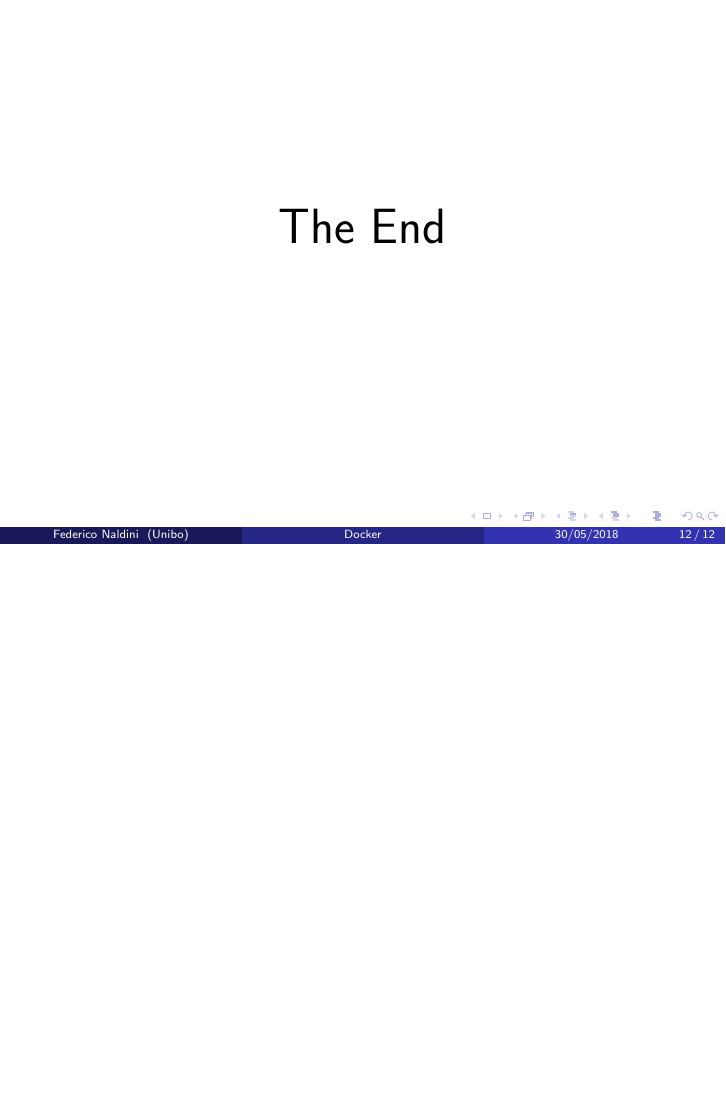
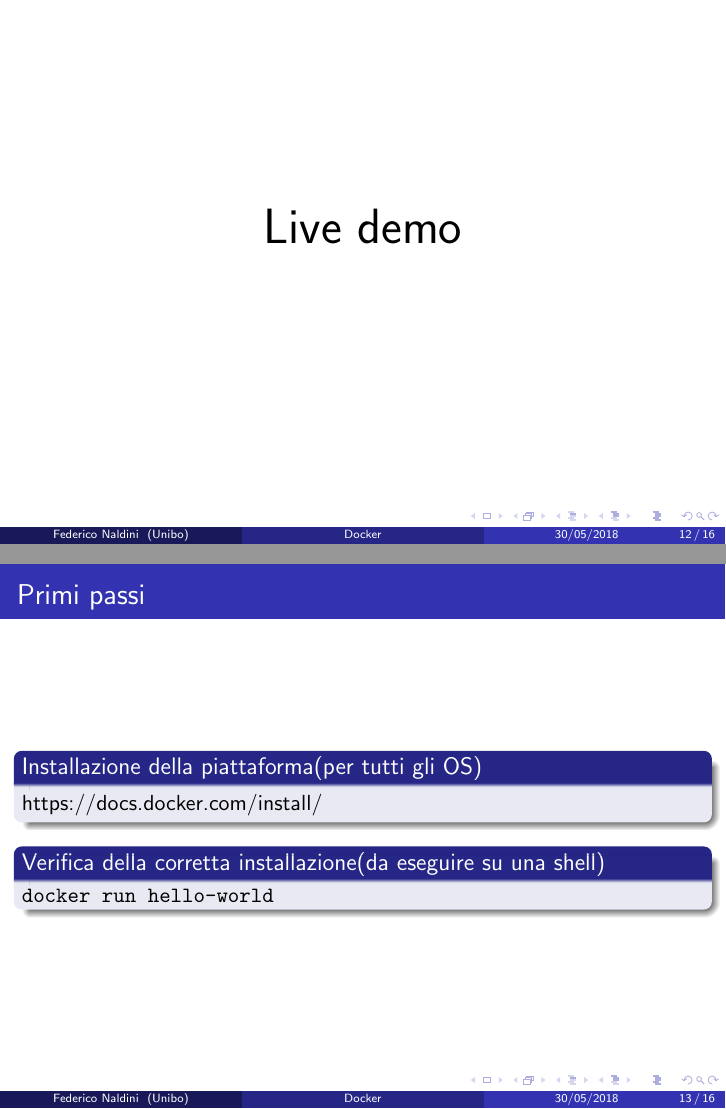
Before and after one commit to Tirocigno/SeminarioDocker, LaTeX slides (src/SeminarioDocker.tex): page 12 of 12 before the commit and pages 12 and 13 of 16 after it, the two joined at a grey line, the shorter picture padded with empty space. Compiled offline with pdfLaTeX.

Commit message:
aggiunta roba

```diff
--- a/src/SeminarioDocker.tex
+++ b/src/SeminarioDocker.tex
@@ -80,6 +80,7 @@
 \usepackage{booktabs} % Allows the use of \toprule, \midrule and \bottomrule in tables
 \graphicspath{ {../res/} }%setta il path predefinito per le immagini
 \usepackage[utf8]{inputenc}
+\usepackage{hyperref}
 
 %----------------------------------------------------------------------------------------
 %	TITLE PAGE
@@ -229,3 +231,26 @@ chmod u+x script.sh &&\
 
 CMD ["/lpaas-ws/script.sh"]
 \end{verbatim}
+\end{block}
+\end{frame}
+
+%------------------------------------------------
+\section{Live demo}
+\begin{frame}
+\Huge{\centerline{Live demo}}
+\end{frame}
+
+%-------------------------------------------------
+\begin{frame}[fragile]
+\frametitle{Primi passi}
+
+\begin{block}{Installazione della piattaforma(per tutti gli OS)}
+\href{https://docs.docker.com/install}{https://docs.docker.com/install/}
+\end{block}
+
+\begin{block}{Verifica della corretta installazione(da eseguire su una shell)}
+\begin{verbatim}
+docker run hello-world
+\end{verbatim}
+\end{block}
+\end{frame}
@@ -236,6 +283,6 @@ CMD ["/lpaas-ws/script.sh"]
 
 \begin{frame}
-\Huge{\centerline{The End}}
+\Huge{\centerline{Grazie per l'attenzione!}}
 \end{frame}
 
 %----------------------------------------------------------------------------------------
```
Also changed, not shown: src/SeminarioDocker.bbl (added), src/SeminarioDocker.pdf, src/SeminarioDocker.tex (25 more changed lines), 4 other files.
